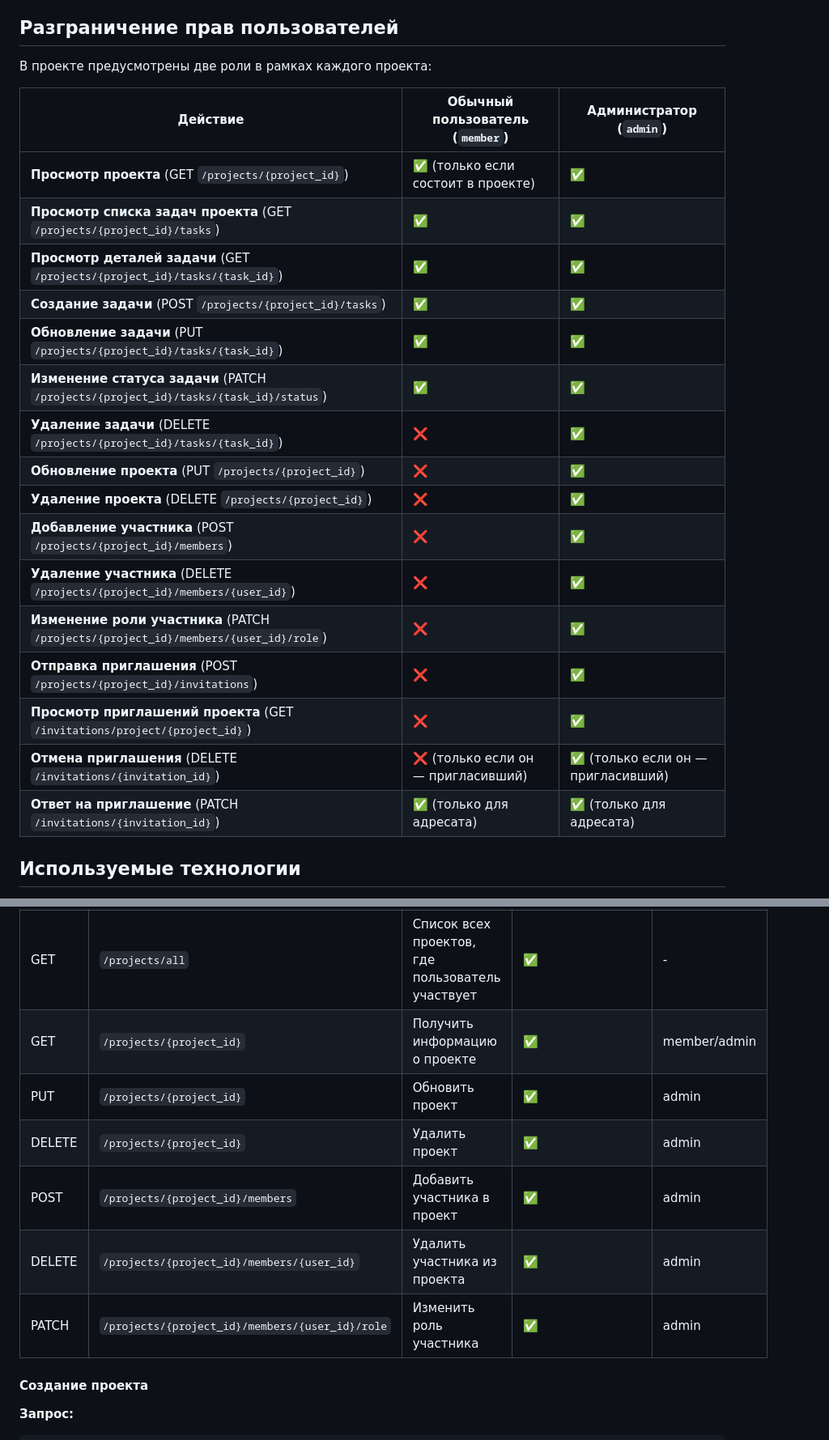
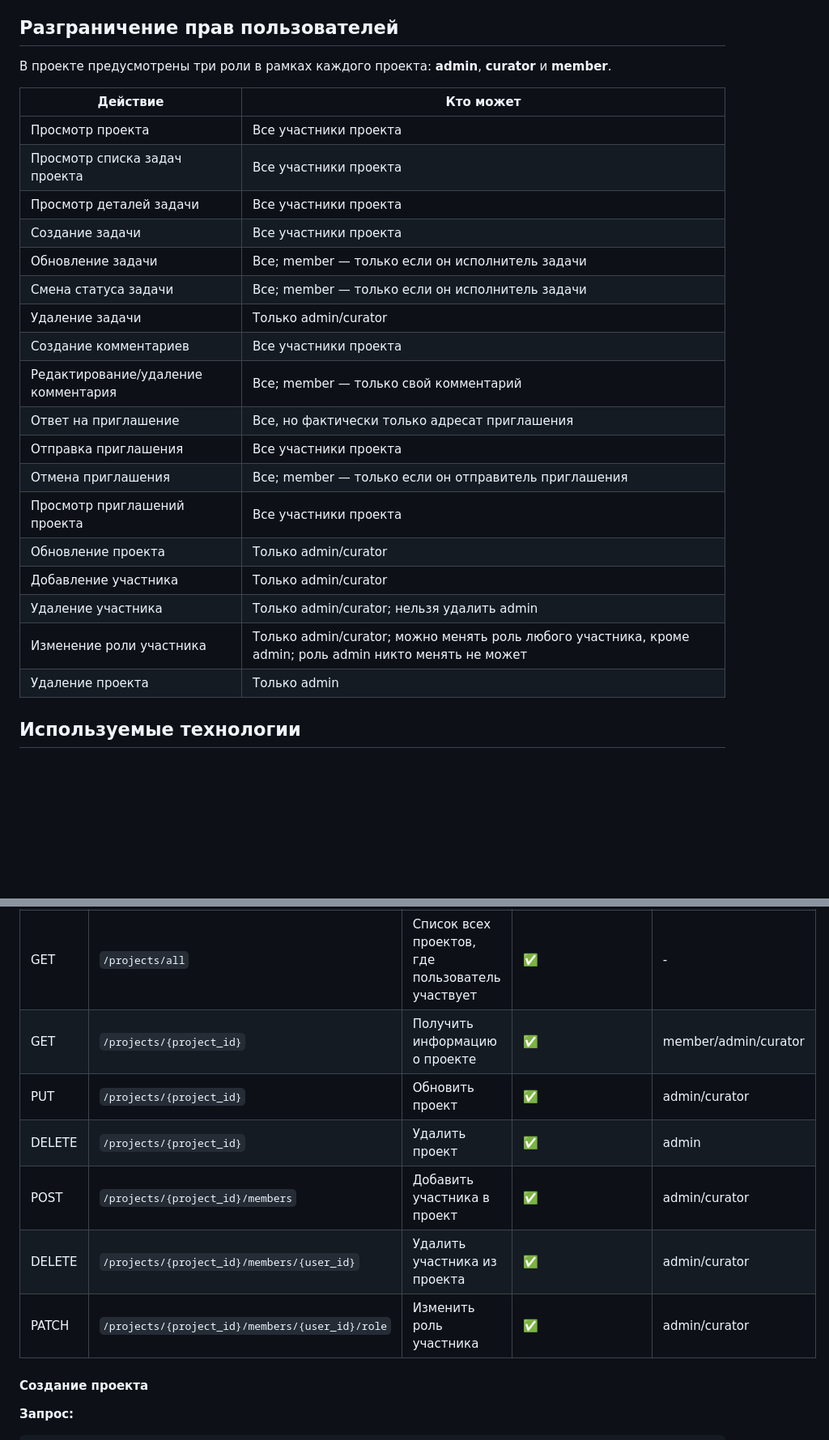
Before and after one commit to SaDDadd/Clarity, a Markdown page: README.md, 2 parts joined by grey strips. Shown at 81% size. Rendered like a GitHub page; blank space fills up the shorter version.

```diff
--- a/README.md
+++ b/README.md
@@ -47,26 +47,28 @@
 
 ## Разграничение прав пользователей
 
-В проекте предусмотрены две роли в рамках каждого проекта:
-
-| Действие | Обычный пользователь (`member`) | Администратор (`admin`) |
-|----------|--------------------------------|-------------------------|
-| **Просмотр проекта** (GET `/projects/{project_id}`) | ✅ (только если состоит в проекте) | ✅ |
-| **Просмотр списка задач проекта** (GET `/projects/{project_id}/tasks`) | ✅ | ✅ |
-| **Просмотр деталей задачи** (GET `/projects/{project_id}/tasks/{task_id}`) | ✅ | ✅ |
-| **Создание задачи** (POST `/projects/{project_id}/tasks`) | ✅ | ✅ |
-| **Обновление задачи** (PUT `/projects/{project_id}/tasks/{task_id}`) | ✅ | ✅ |
-| **Изменение статуса задачи** (PATCH `/projects/{project_id}/tasks/{task_id}/status`) | ✅ | ✅ |
-| **Удаление задачи** (DELETE `/projects/{project_id}/tasks/{task_id}`) | ❌ | ✅ |
-| **Обновление проекта** (PUT `/projects/{project_id}`) | ❌ | ✅ |
-| **Удаление проекта** (DELETE `/projects/{project_id}`) | ❌ | ✅ |
-| **Добавление участника** (POST `/projects/{project_id}/members`) | ❌ | ✅ |
-| **Удаление участника** (DELETE `/projects/{project_id}/members/{user_id}`) | ❌ | ✅ |
-| **Изменение роли участника** (PATCH `/projects/{project_id}/members/{user_id}/role`) | ❌ | ✅ |
-| **Отправка приглашения** (POST `/projects/{project_id}/invitations`) | ❌ | ✅ |
-| **Просмотр приглашений проекта** (GET `/invitations/project/{project_id}`) | ❌ | ✅ |
-| **Отмена приглашения** (DELETE `/invitations/{invitation_id}`) | ❌ (только если он — пригласивший) | ✅ (только если он — пригласивший) |
-| **Ответ на приглашение** (PATCH `/invitations/{invitation_id}`) | ✅ (только для адресата) | ✅ (только для адресата) |
+В проекте предусмотрены три роли в рамках каждого проекта: **admin**, **curator** и **member**.
+
+| Действие | Кто может |
+|----------|-----------|
+| Просмотр проекта | Все участники проекта |
+| Просмотр списка задач проекта | Все участники проекта |
+| Просмотр деталей задачи | Все участники проекта |
+| Создание задачи | Все участники проекта |
+| Обновление задачи | Все; member — только если он исполнитель задачи |
+| Смена статуса задачи | Все; member — только если он исполнитель задачи |
+| Удаление задачи | Только admin/curator |
+| Создание комментариев | Все участники проекта |
+| Редактирование/удаление комментария | Все; member — только свой комментарий |
+| Ответ на приглашение | Все, но фактически только адресат приглашения |
+| Отправка приглашения | Все участники проекта |
+| Отмена приглашения | Все; member — только если он отправитель приглашения |
+| Просмотр приглашений проекта | Все участники проекта |
+| Обновление проекта | Только admin/curator |
+| Добавление участника | Только admin/curator |
+| Удаление участника | Только admin/curator; нельзя удалить admin |
+| Изменение роли участника | Только admin/curator; можно менять роль любого участника, кроме admin; роль admin никто менять не может |
+| Удаление проекта | Только admin |
 
 ## Используемые технологии
 
@@ -407,12 +420,12 @@ username=john_doe&password=securepassword123
 | POST | `/projects` | Создать проект | ✅ | - |
 | GET | `/projects` | Список проектов, где пользователь — админ | ✅ | - |
 | GET | `/projects/all` | Список всех проектов, где пользователь участвует | ✅ | - |
-| GET | `/projects/{project_id}` | Получить информацию о проекте | ✅ | member/admin |
-| PUT | `/projects/{project_id}` | Обновить проект | ✅ | admin |
+| GET | `/projects/{project_id}` | Получить информацию о проекте | ✅ | member/admin/curator |
+| PUT | `/projects/{project_id}` | Обновить проект | ✅ | admin/curator |
 | DELETE | `/projects/{project_id}` | Удалить проект | ✅ | admin |
-| POST | `/projects/{project_id}/members` | Добавить участника в проект | ✅ | admin |
-| DELETE | `/projects/{project_id}/members/{user_id}` | Удалить участника из проекта | ✅ | admin |
-| PATCH | `/projects/{project_id}/members/{user_id}/role` | Изменить роль участника | ✅ | admin |
+| POST | `/projects/{project_id}/members` | Добавить участника в проект | ✅ | admin/curator |
+| DELETE | `/projects/{project_id}/members/{user_id}` | Удалить участника из проекта | ✅ | admin/curator |
+| PATCH | `/projects/{project_id}/members/{user_id}/role` | Изменить роль участника | ✅ | admin/curator |
 
 #### Создание проекта
 
```
Also changed, not shown: other parts of README.md (+85 -191 lines).
